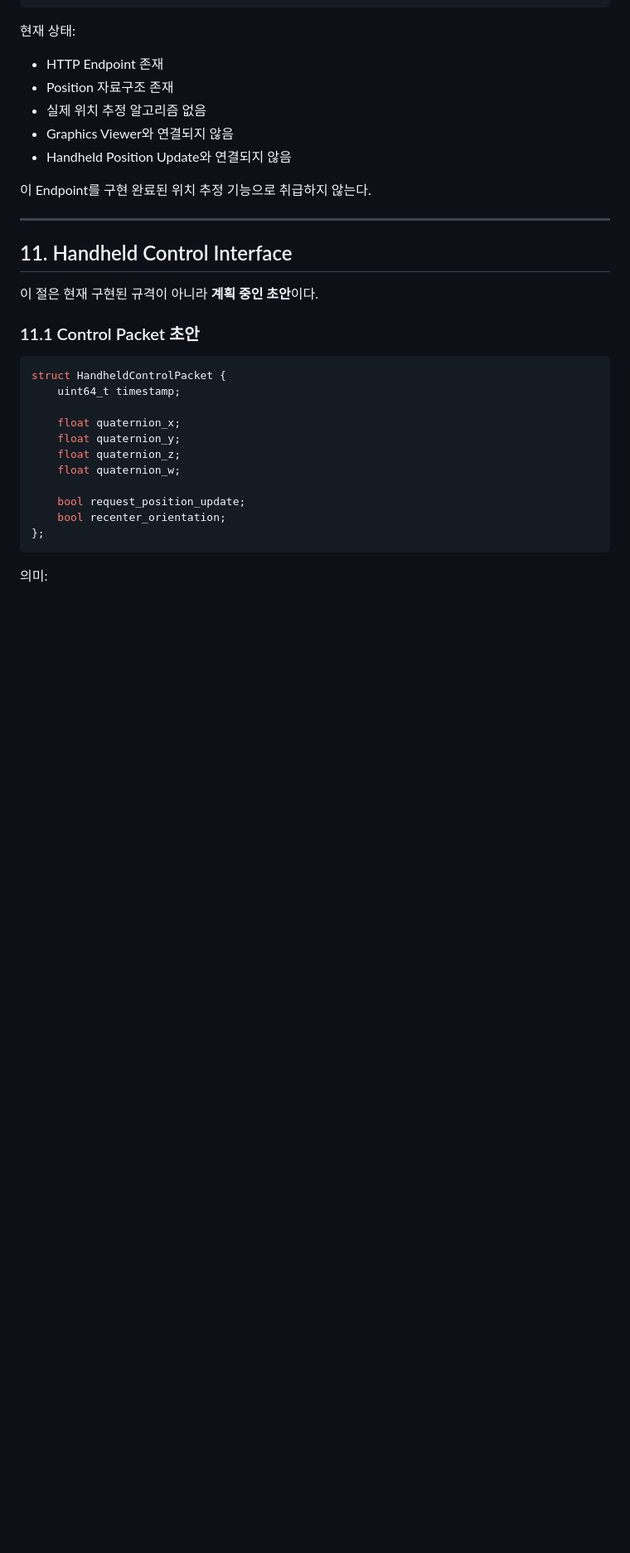
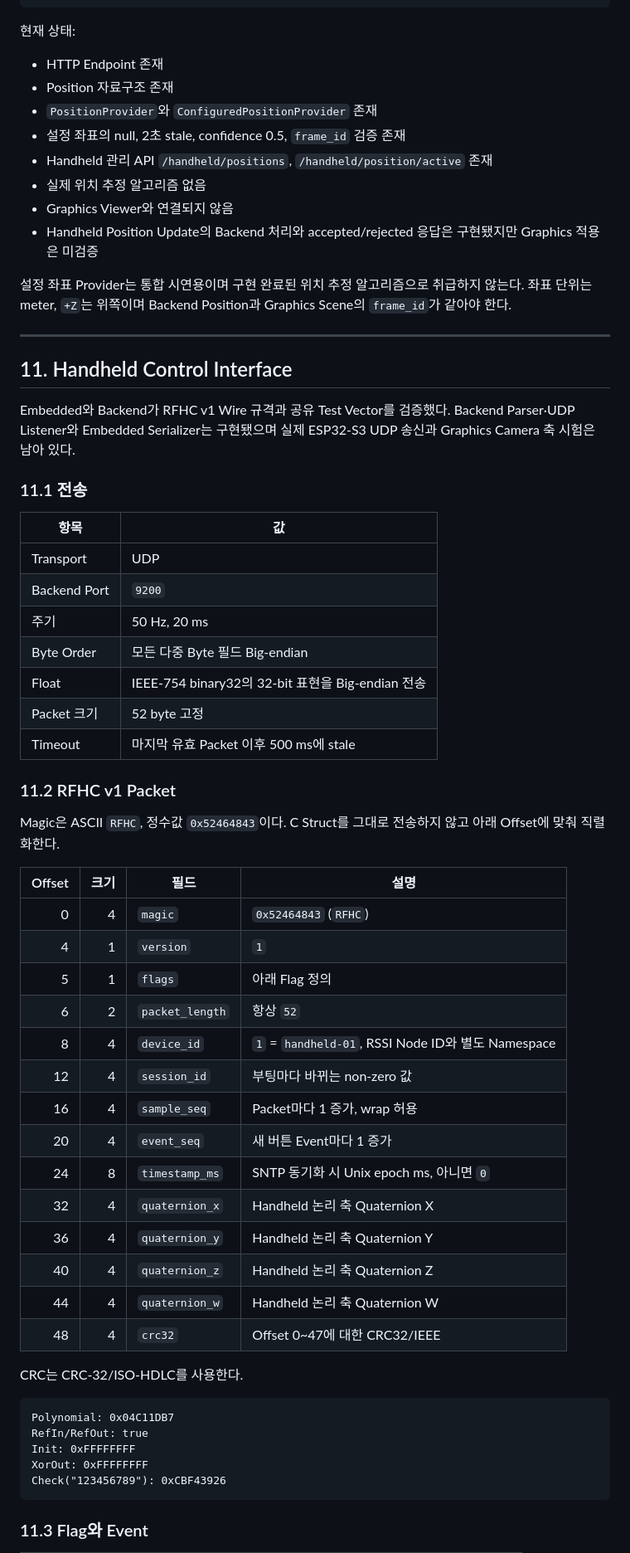
Before and after one commit to 2026-PNU-CSE-GRAD-RFVisualizer/RFVisualizer-Docs, a Markdown page: INTERFACE.md, the part around the change printed below. Shown: that part at 83% size. Drawn GitHub-style; blank space fills up the shorter version.

Commit message:
docs: finalize handheld control protocol

````diff
--- a/INTERFACE.md
+++ b/INTERFACE.md
@@ -644,33 +644,63 @@ GET /position/latest
 
 - HTTP Endpoint 존재
 - Position 자료구조 존재
+- `PositionProvider`와 `ConfiguredPositionProvider` 존재
+- 설정 좌표의 null, 2초 stale, confidence 0.5, `frame_id` 검증 존재
+- Handheld 관리 API `/handheld/positions`, `/handheld/position/active` 존재
 - 실제 위치 추정 알고리즘 없음
 - Graphics Viewer와 연결되지 않음
-- Handheld Position Update와 연결되지 않음
+- Handheld Position Update의 Backend 처리와 accepted/rejected 응답은 구현됐지만 Graphics 적용은 미검증
 
-이 Endpoint를 구현 완료된 위치 추정 기능으로 취급하지 않는다.
+설정 좌표 Provider는 통합 시연용이며 구현 완료된 위치 추정 알고리즘으로 취급하지 않는다. 좌표 단위는 meter, `+Z`는 위쪽이며 Backend Position과 Graphics Scene의 `frame_id`가 같아야 한다.
 
 ---
 
 ## 11. Handheld Control Interface
 
-이 절은 현재 구현된 규격이 아니라 **계획 중인 초안**이다.
+Embedded와 Backend가 RFHC v1 Wire 규격과 공유 Test Vector를 검증했다. Backend Parser·UDP Listener와 Embedded Serializer는 구현됐으며 실제 ESP32-S3 UDP 송신과 Graphics Camera 축 시험은 남아 있다.
 
-### 11.1 Control Packet 초안
+### 11.1 전송
 
-```c
-struct HandheldControlPacket {
-    uint64_t timestamp;
+| 항목 | 값 |
+|---|---|
+| Transport | UDP |
+| Backend Port | `9200` |
+| 주기 | 50 Hz, 20 ms |
+| Byte Order | 모든 다중 Byte 필드 Big-endian |
+| Float | IEEE-754 binary32의 32-bit 표현을 Big-endian 전송 |
+| Packet 크기 | 52 byte 고정 |
+| Timeout | 마지막 유효 Packet 이후 500 ms에 stale |
 
-    float quaternion_x;
-    float quaternion_y;
-    float quaternion_z;
-    float quaternion_w;
+### 11.2 RFHC v1 Packet
 
-    bool request_position_update;
-    bool recenter_orientation;
-};
+Magic은 ASCII `RFHC`, 정수값 `0x52464843`이다. C Struct를 그대로 전송하지 않고 아래 Offset에 맞춰 직렬화한다.
+
+| Offset | 크기 | 필드 | 설명 |
+|---:|---:|---|---|
+| 0 | 4 | `magic` | `0x52464843` (`RFHC`) |
+| 4 | 1 | `version` | `1` |
+| 5 | 1 | `flags` | 아래 Flag 정의 |
+| 6 | 2 | `packet_length` | 항상 `52` |
+| 8 | 4 | `device_id` | `1` = `handheld-01`, RSSI Node ID와 별도 Namespace |
+| 12 | 4 | `session_id` | 부팅마다 바뀌는 non-zero 값 |
+| 16 | 4 | `sample_seq` | Packet마다 1 증가, wrap 허용 |
+| 20 | 4 | `event_seq` | 새 버튼 Event마다 1 증가 |
+| 24 | 8 | `timestamp_ms` | SNTP 동기화 시 Unix epoch ms, 아니면 `0` |
+| 32 | 4 | `quaternion_x` | Handheld 논리 축 Quaternion X |
+| 36 | 4 | `quaternion_y` | Handheld 논리 축 Quaternion Y |
+| 40 | 4 | `quaternion_z` | Handheld 논리 축 Quaternion Z |
+| 44 | 4 | `quaternion_w` | Handheld 논리 축 Quaternion W |
+| 48 | 4 | `crc32` | Offset 0~47에 대한 CRC32/IEEE |
+
+CRC는 CRC-32/ISO-HDLC를 사용한다.
+
+```text
+Polynomial: 0x04C11DB7
+RefIn/RefOut: true
+Init: 0xFFFFFFFF
+XorOut: 0xFFFFFFFF
+Check("123456789"): 0xCBF43926
 ```
 
-의미:
+### 11.3 Flag와 Event
 
````
Also changed, not shown: other parts of INTERFACE.md (+48 -16 lines), CURRENT_STATUS.md (+36 -13 lines), embedded/EMBEDDED.md (+12 -9 lines).
